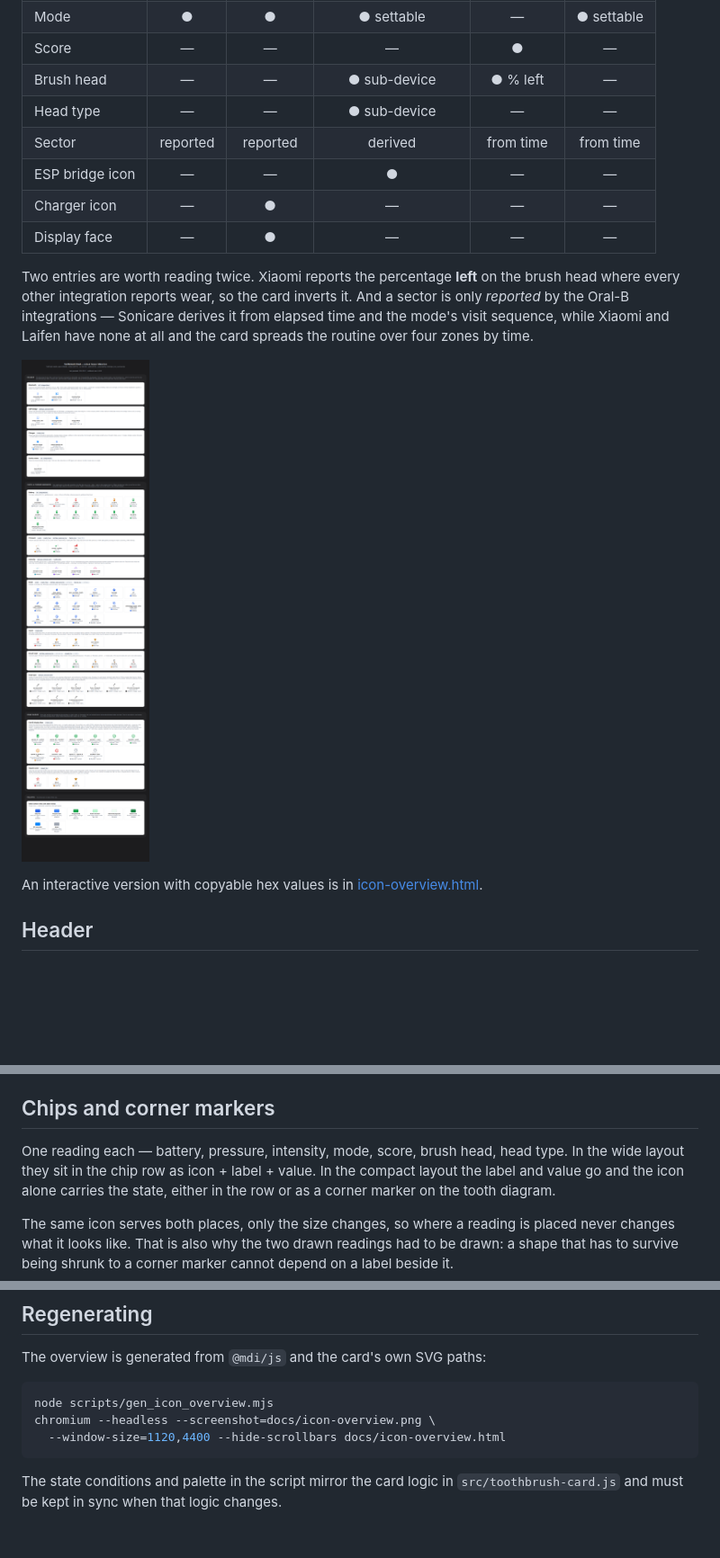
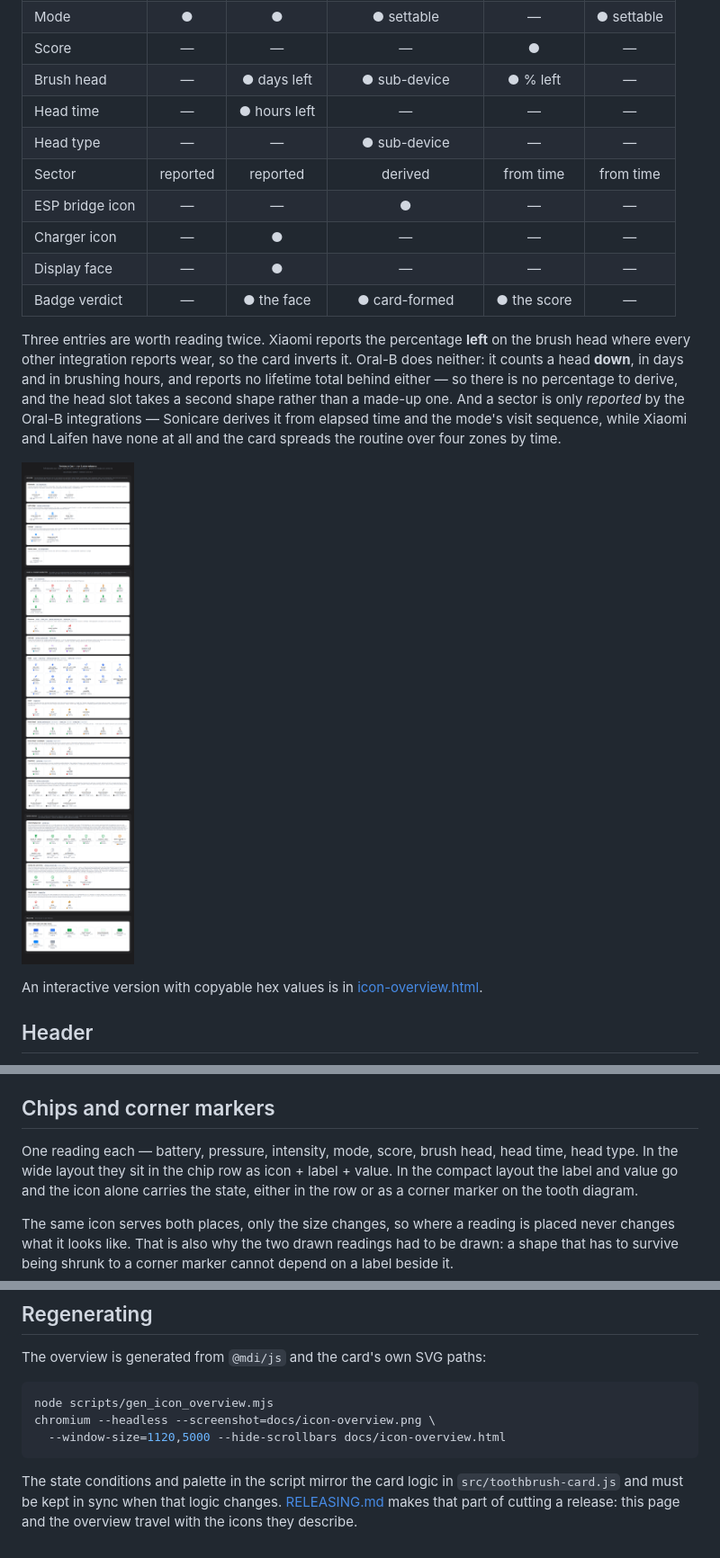
Before and after one commit to mtheli/toothbrush-card, a Markdown page: docs/ICONS.md, 3 parts joined by grey strips. Shown at 90% size. GitHub-like rendering; pictures changed too: docs/icon-overview.png; blank space fills up the shorter version.

````diff
--- a/docs/ICONS.md
+++ b/docs/ICONS.md
@@ -50,19 +50,24 @@ integration documents.
 | Intensity | — | — | ● | — | ● |
 | Mode | ● | ● | ● settable | — | ● settable |
 | Score | — | — | — | ● | — |
-| Brush head | — | — | ● sub-device | ● % left | — |
+| Brush head | — | ● days left | ● sub-device | ● % left | — |
+| Head time | — | ● hours left | — | — | — |
 | Head type | — | — | ● sub-device | — | — |
 | Sector | reported | reported | derived | from time | from time |
 | ESP bridge icon | — | — | ● | — | — |
 | Charger icon | — | ● | — | — | — |
 | Display face | — | ● | — | — | — |
+| Badge verdict | — | ● the face | ● card-formed | ● the score | — |
 
-Two entries are worth reading twice. Xiaomi reports the percentage **left** on
-the brush head where every other integration reports wear, so the card inverts
-it. And a sector is only *reported* by the Oral-B integrations — Sonicare
-derives it from elapsed time and the mode's visit sequence, while Xiaomi and
-Laifen have none at all and the card spreads the routine over four zones by
-time.
+Three entries are worth reading twice. Xiaomi reports the percentage **left**
+on the brush head where every other integration reports wear, so the card
+inverts it. Oral-B does neither: it counts a head **down**, in days and in
+brushing hours, and reports no lifetime total behind either — so there is no
+percentage to derive, and the head slot takes a second shape rather than a
+made-up one. And a sector is only *reported* by the Oral-B integrations —
+Sonicare derives it from elapsed time and the mode's visit sequence, while
+Xiaomi and Laifen have none at all and the card spreads the routine over four
+zones by time.
 
 ![Icon overview](icon-overview.png)
 
@@ -92,7 +97,7 @@ charger icon likewise appears only once `oralb_live` reports a
 ## Chips and corner markers
 
 One reading each — battery, pressure, intensity, mode, score, brush head, head
-type. In the wide layout they sit in the chip row as icon + label + value. In
+time, head type. In the wide layout they sit in the chip row as icon + label + value. In
 the compact layout the label and value go and the icon alone carries the state,
 either in the row or as a corner marker on the tooth diagram.
 
@@ -215,8 +220,10 @@ The overview is generated from `@mdi/js` and the card's own SVG paths:
 ```sh
 node scripts/gen_icon_overview.mjs
 chromium --headless --screenshot=docs/icon-overview.png \
-  --window-size=1120,4400 --hide-scrollbars docs/icon-overview.html
+  --window-size=1120,5000 --hide-scrollbars docs/icon-overview.html
 ```
 
 The state conditions and palette in the script mirror the card logic in
 `src/toothbrush-card.js` and must be kept in sync when that logic changes.
+[RELEASING.md](RELEASING.md) makes that part of cutting a release: this page
+and the overview travel with the icons they describe.
````
Also changed, not shown: README.md (+6 -5 lines), docs/RELEASING.md (+39 -5 lines), 2 other files.
